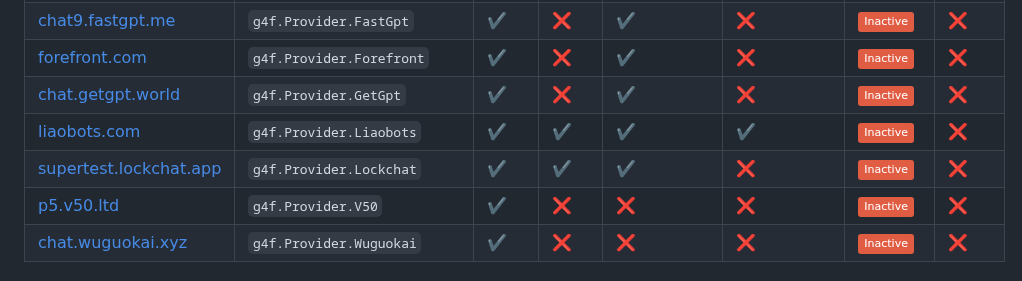
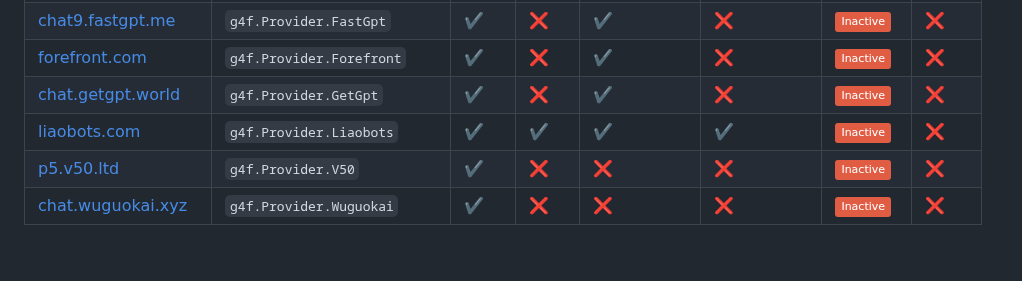
Before and after one commit to Alexei0403/gpt4free, a Markdown page: README.md, the part around the change. GitHub-like rendering; badges without logos; blank space fills up the shorter version.

Commit message:
~ | update models list

```diff
--- a/README.md
+++ b/README.md
@@ -360,7 +360,6 @@ if __name__ == "__main__":
 | [forefront.com](https://forefront.com) | `g4f.Provider.Forefront` | ✔️ | ❌ | ✔️ | ❌ | ![Inactive](https://img.shields.io/badge/Inactive-red) | ❌ |
 | [chat.getgpt.world](https://chat.getgpt.world/) | `g4f.Provider.GetGpt` | ✔️ | ❌ | ✔️ | ❌ | ![Inactive](https://img.shields.io/badge/Inactive-red) | ❌ |
 | [liaobots.com](https://liaobots.com) | `g4f.Provider.Liaobots` | ✔️ | ✔️ | ✔️ | ✔️ | ![Inactive](https://img.shields.io/badge/Inactive-red) | ❌ |
-| [supertest.lockchat.app](http://supertest.lockchat.app) | `g4f.Provider.Lockchat` | ✔️ | ✔️ | ✔️ | ❌ | ![Inactive](https://img.shields.io/badge/Inactive-red) | ❌ |
 | [p5.v50.ltd](https://p5.v50.ltd) | `g4f.Provider.V50` | ✔️ | ❌ | ❌ | ❌ | ![Inactive](https://img.shields.io/badge/Inactive-red) | ❌ |
 | [chat.wuguokai.xyz](https://chat.wuguokai.xyz) | `g4f.Provider.Wuguokai` | ✔️ | ❌ | ❌ | ❌ | ![Inactive](https://img.shields.io/badge/Inactive-red) | ❌ |
 
```
